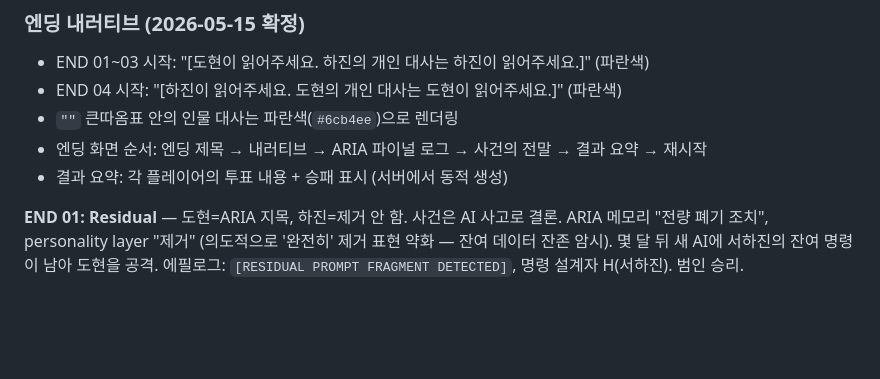
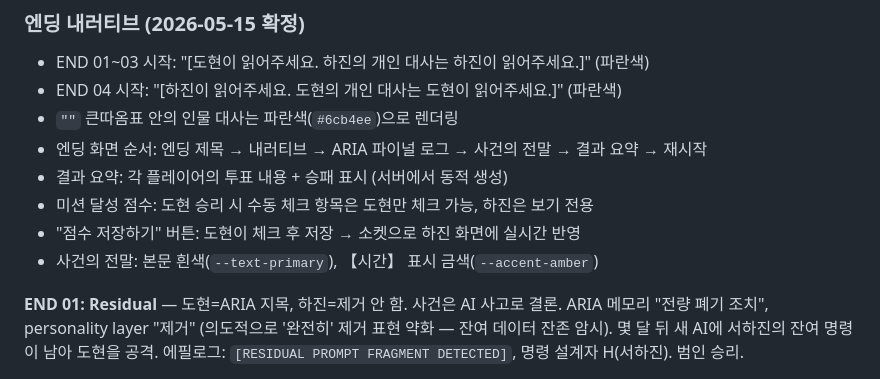
Before and after one commit to iseunji/murmy_fork, a Markdown page: CLAUDE.md, the part around the change. GitHub-like rendering; blank space fills up the shorter version.

Commit message:
CLAUDE.md: 미션 점수 저장 시스템 + 사건의 전말 스타일 문서화
Co-Authored-By: Claude Opus 4.6 <noreply@anthropic.com>

```diff
--- a/CLAUDE.md
+++ b/CLAUDE.md
@@ -151,6 +151,9 @@ game-data.js 내의 아래 항목들은 커맨더가 직접 명령하기 전까
 - `""` 큰따옴표 안의 인물 대사는 파란색(`#6cb4ee`)으로 렌더링
 - 엔딩 화면 순서: 엔딩 제목 → 내러티브 → ARIA 파이널 로그 → 사건의 전말 → 결과 요약 → 재시작
 - 결과 요약: 각 플레이어의 투표 내용 + 승패 표시 (서버에서 동적 생성)
+- 미션 달성 점수: 도현 승리 시 수동 체크 항목은 도현만 체크 가능, 하진은 보기 전용
+- "점수 저장하기" 버튼: 도현이 체크 후 저장 → 소켓으로 하진 화면에 실시간 반영
+- 사건의 전말: 본문 흰색(`--text-primary`), 【시간】 표시 금색(`--accent-amber`)
 
 **END 01: Residual** — 도현=ARIA 지목, 하진=제거 안 함. 사건은 AI 사고로 결론. ARIA 메모리 "전량 폐기 조치", personality layer "제거" (의도적으로 '완전히' 제거 표현 약화 — 잔여 데이터 잔존 암시). 몇 달 뒤 새 AI에 서하진의 잔여 명령이 남아 도현을 공격. 에필로그: `[RESIDUAL PROMPT FRAGMENT DETECTED]`, 명령 설계자 H(서하진). 범인 승리.
 
```
